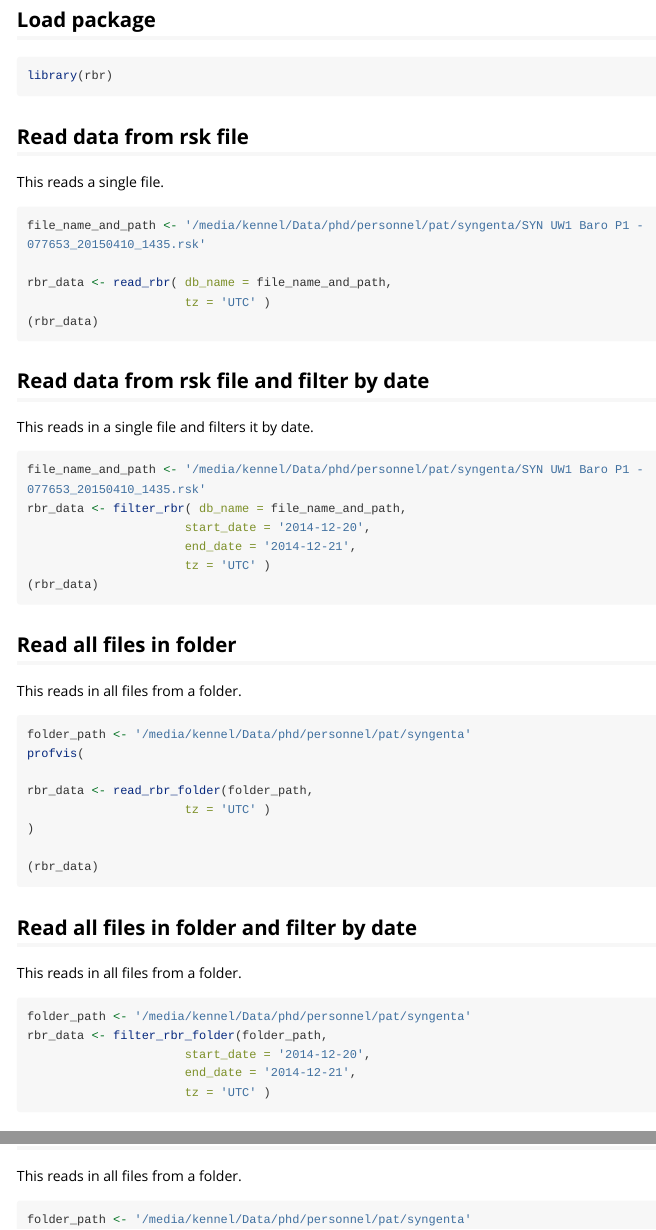
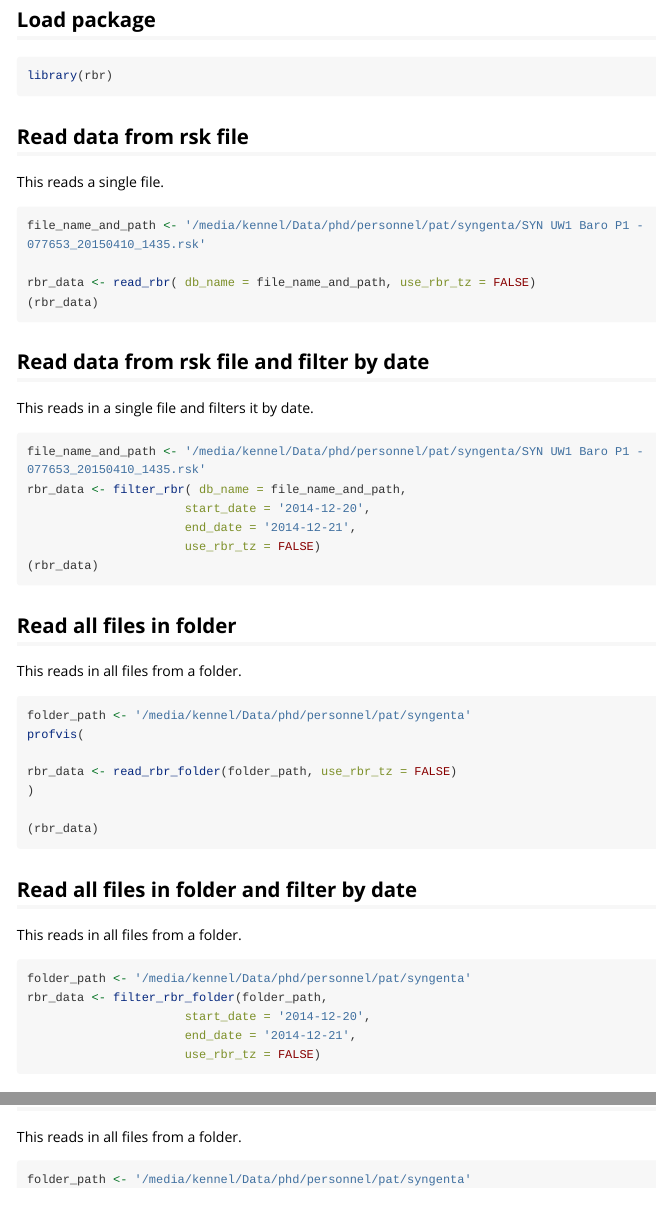
Before and after one commit to jkennel/rbr, an R Markdown document (vignettes/rbr-vignette.Rmd): the page in a window 1100 px wide, from 310 px down, and a second part further down, joined at a grey line. Rendered offline with R 4.5, knitr and Pandoc, with nearby package versions; some code elsewhere in the file could not run offline; long lines of code are wrapped.

Commit message:
update with tz argument

````diff
--- a/vignettes/rbr-vignette.Rmd
+++ b/vignettes/rbr-vignette.Rmd
@@ -29,8 +29,7 @@ This reads a single file.
 ```{r a1, echo=TRUE, eval=FALSE}
 file_name_and_path <- '/media/kennel/Data/phd/personnel/pat/syngenta/SYN UW1 Baro P1 - 077653_20150410_1435.rsk'
 
-rbr_data <- read_rbr( db_name = file_name_and_path,
-                      tz = 'UTC' )
+rbr_data <- read_rbr( db_name = file_name_and_path, use_rbr_tz = FALSE)
 (rbr_data)
 
 ```
@@ -45,7 +44,7 @@ file_name_and_path <- '/media/kennel/Data/phd/personnel/pat/syngenta/SYN UW1 Bar
 rbr_data <- filter_rbr( db_name = file_name_and_path,
                       start_date = '2014-12-20',
                       end_date = '2014-12-21',
-                      tz = 'UTC' )
+                      use_rbr_tz = FALSE)
 (rbr_data)
 
 ```
@@ -59,8 +58,7 @@ This reads in all files from a folder.
 folder_path <- '/media/kennel/Data/phd/personnel/pat/syngenta'
 profvis(
 
-rbr_data <- read_rbr_folder(folder_path,
-                      tz = 'UTC' )
+rbr_data <- read_rbr_folder(folder_path, use_rbr_tz = FALSE)
 )
 
 (rbr_data)
@@ -77,7 +75,7 @@ folder_path <- '/media/kennel/Data/phd/personnel/pat/syngenta'
 rbr_data <- filter_rbr_folder(folder_path,
                       start_date = '2014-12-20',
                       end_date = '2014-12-21',
-                      tz = 'UTC' )
+                      use_rbr_tz = FALSE)
 
 ```
 
````
Also changed, not shown: vignettes/rbr-vignette.Rmd (2 more changed lines).
